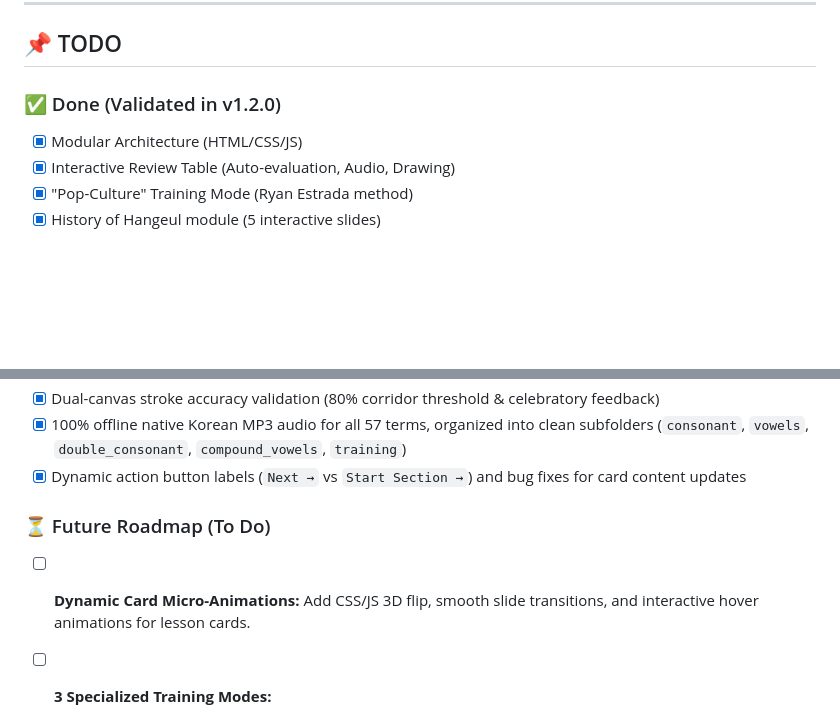
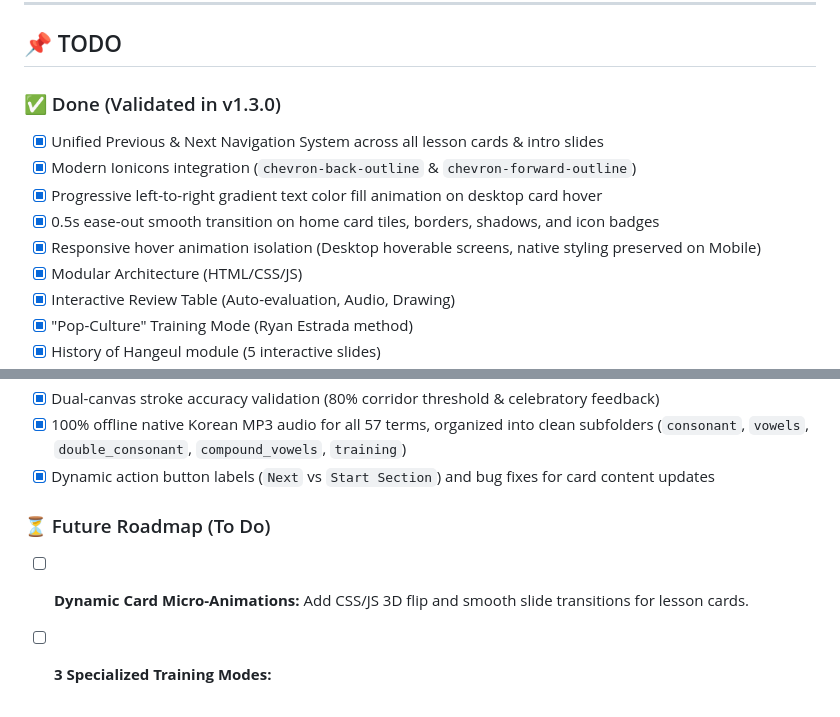
Before and after one commit to metanef/annyeong-15mintolearnkorean, a Markdown page: README.md, 2 parts joined by grey strips. GitHub-like rendering; blank space fills up the shorter version.

Commit message:
docs: bump version to v1.3.0 and update README checklist

```diff
--- a/README.md
+++ b/README.md
@@ -99,7 +99,12 @@ This application is 100% compatible and ready for instant deployment on static h
 
 ## 📌 TODO
 
-### ✅ Done (Validated in v1.2.0)
+### ✅ Done (Validated in v1.3.0)
+- [x] Unified Previous & Next Navigation System across all lesson cards & intro slides
+- [x] Modern Ionicons integration (`chevron-back-outline` & `chevron-forward-outline`)
+- [x] Progressive left-to-right gradient text color fill animation on desktop card hover
+- [x] 0.5s ease-out smooth transition on home card tiles, borders, shadows, and icon badges
+- [x] Responsive hover animation isolation (Desktop hoverable screens, native styling preserved on Mobile)
 - [x] Modular Architecture (HTML/CSS/JS)
 - [x] Interactive Review Table (Auto-evaluation, Audio, Drawing)
 - [x] "Pop-Culture" Training Mode (Ryan Estrada method)
@@ -113,11 +118,11 @@ This application is 100% compatible and ready for instant deployment on static h
 - [x] Harmonized color themes for module cards (Red for History, Purple for Learning)
 - [x] Dual-canvas stroke accuracy validation (80% corridor threshold & celebratory feedback)
 - [x] 100% offline native Korean MP3 audio for all 57 terms, organized into clean subfolders (`consonant`, `vowels`, `double_consonant`, `compound_vowels`, `training`)
-- [x] Dynamic action button labels (`Next →` vs `Start Section →`) and bug fixes for card content updates
+- [x] Dynamic action button labels (`Next` vs `Start Section`) and bug fixes for card content updates
 
 ### ⏳ Future Roadmap (To Do)
 
-- [ ] **Dynamic Card Micro-Animations:** Add CSS/JS 3D flip, smooth slide transitions, and interactive hover animations for lesson cards.
+- [ ] **Dynamic Card Micro-Animations:** Add CSS/JS 3D flip and smooth slide transitions for lesson cards.
 - [ ] **3 Specialized Training Modes:**
   - ⚡ **Speed Recognition Quiz:** Fast-paced multiple choice matching for consonants & vowels
   - ✍️ **Guided Stroke Challenge:** Interactive drawing mode with stroke matching with the real character
```
